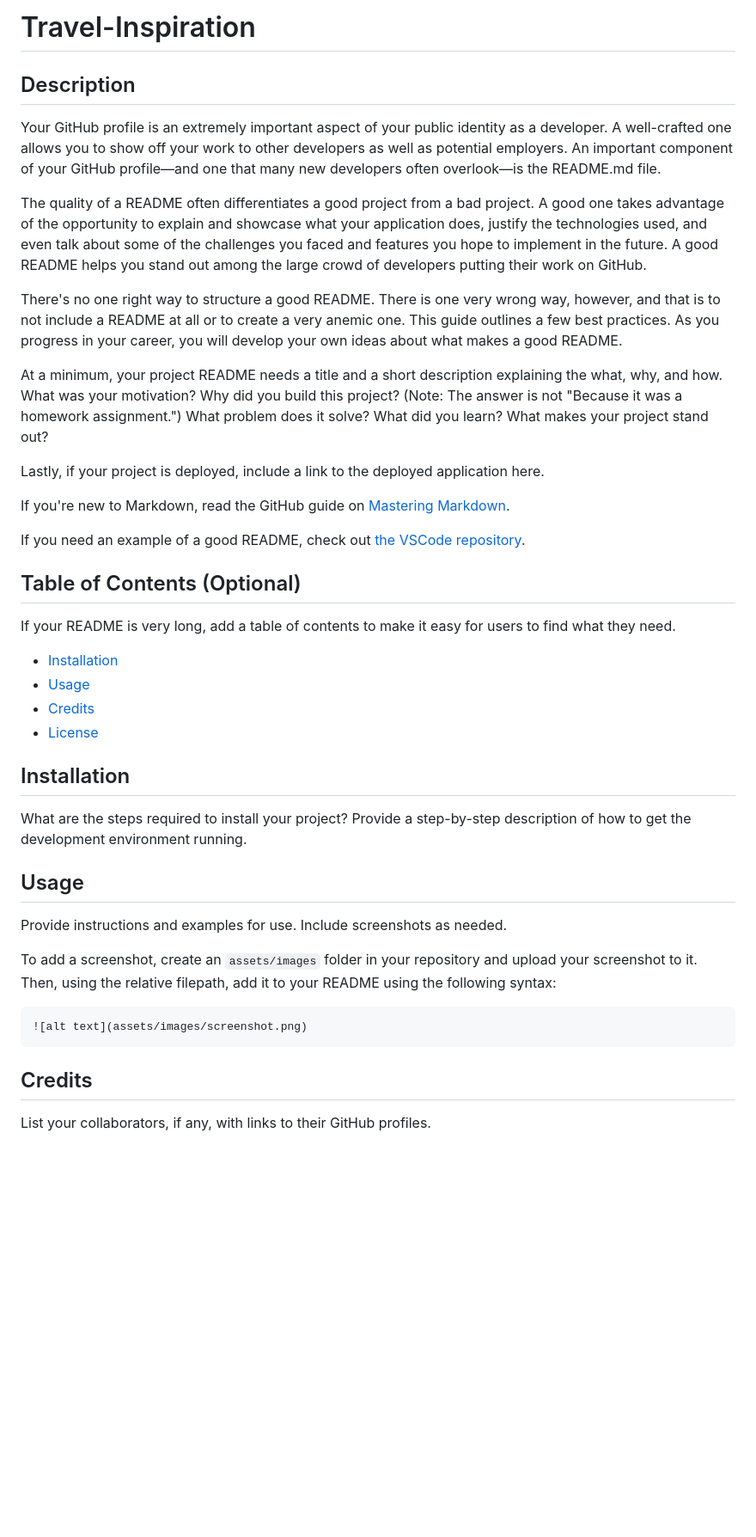
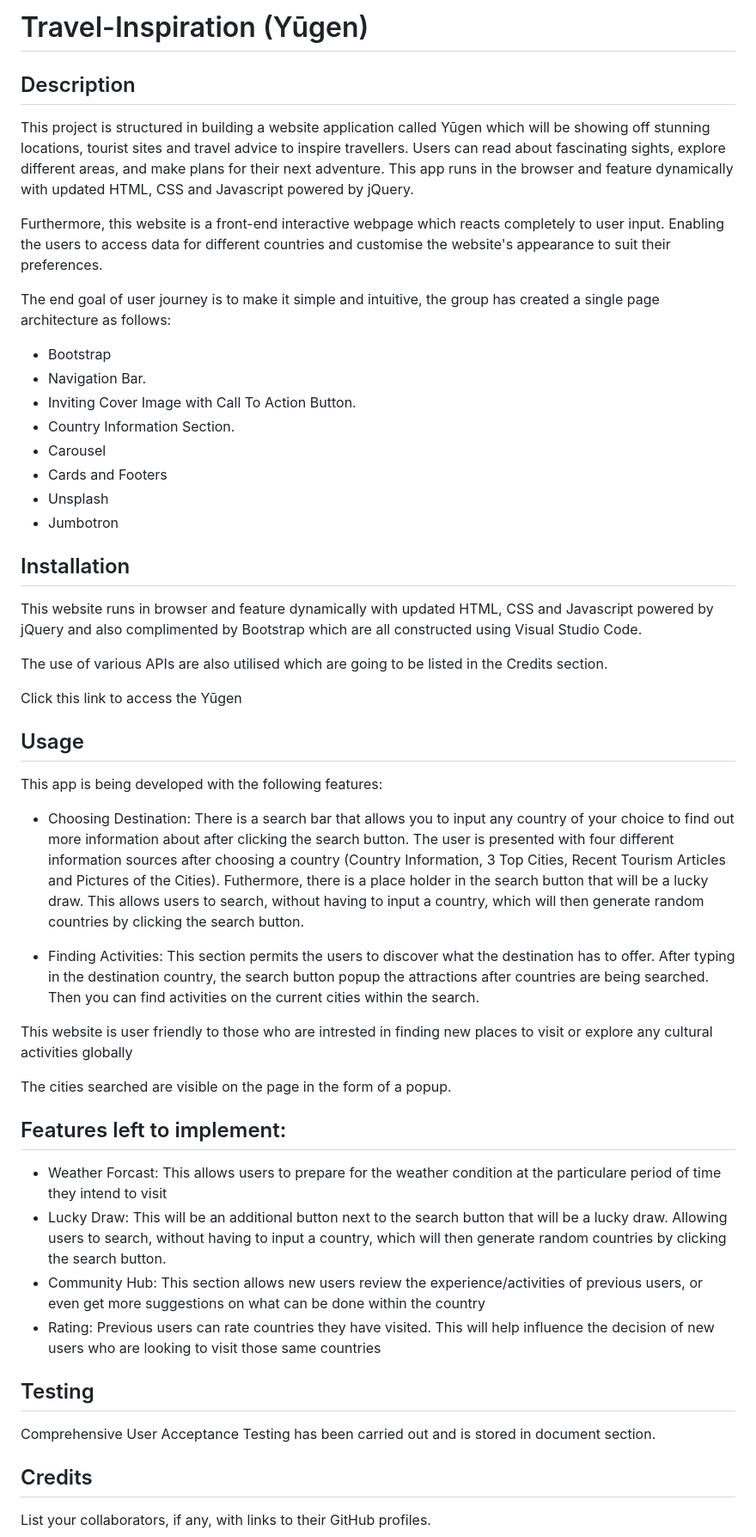
Before and after one commit to tejpatta/Travel-Inspiration, a Markdown page: ReadMe.md, the part around one of its changes. Shown at 86% size. GitHub-like rendering; blank space fills up the shorter version.

````diff
--- a/ReadMe.md
+++ b/ReadMe.md
@@ -1,46 +1,54 @@
-# Travel-Inspiration
+# Travel-Inspiration (Yūgen)
 
 ## Description
 
-Your GitHub profile is an extremely important aspect of your public identity as a developer. A well-crafted one allows you to show off your work to other developers as well as potential employers. An important component of your GitHub profile—and one that many new developers often overlook—is the README.md file.
+This project is structured in building a website application called Yūgen which will be showing off stunning locations, tourist sites and travel advice to inspire travellers. Users can read about fascinating sights, explore different areas, and make plans for their next adventure. This app runs in the browser and feature dynamically with updated HTML, CSS and Javascript powered by jQuery.
 
-The quality of a README often differentiates a good project from a bad project. A good one takes advantage of the opportunity to explain and showcase what your application does, justify the technologies used, and even talk about some of the challenges you faced and features you hope to implement in the future. A good README helps you stand out among the large crowd of developers putting their work on GitHub.
+Furthermore, this website is a front-end interactive webpage which reacts completely to user input. Enabling the users to access data for different countries and customise the website's appearance to suit their preferences.
 
-There's no one right way to structure a good README. There is one very wrong way, however, and that is to not include a README at all or to create a very anemic one. This guide outlines a few best practices. As you progress in your career, you will develop your own ideas about what makes a good README.
+The end goal of user journey is to make it simple and intuitive, the group has created a single page architecture as follows:
 
-At a minimum, your project README needs a title and a short description explaining the what, why, and how. What was your motivation? Why did you build this project? (Note: The answer is not "Because it was a homework assignment.") What problem does it solve? What did you learn? What makes your project stand out?
-
-Lastly, if your project is deployed, include a link to the deployed application here.
-
-If you're new to Markdown, read the GitHub guide on [Mastering Markdown](https://guides.github.com/features/mastering-markdown/).
-
-If you need an example of a good README, check out [the VSCode repository](https://github.com/microsoft/vscode).
-
-
-## Table of Contents (Optional)
-
-If your README is very long, add a table of contents to make it easy for users to find what they need.
-
-* [Installation](#installation)
-* [Usage](#usage)
-* [Credits](#credits)
-* [License](#license)
-
+* Bootstrap
+* Navigation Bar.
+* Inviting Cover Image with Call To Action Button.
+* Country Information Section.
+* Carousel
+* Cards and Footers
+* Unsplash
+* Jumbotron
 
 ## Installation
 
-What are the steps required to install your project? Provide a step-by-step description of how to get the development environment running.
+This website runs in browser and feature dynamically with updated HTML, CSS and Javascript powered by jQuery and also complimented by Bootstrap which are all constructed using Visual Studio Code.
+
+The use of various APIs are also utilised which are going to be listed in the Credits section.
+
+Click this link to access the Yūgen
 
 
 ## Usage
 
-Provide instructions and examples for use. Include screenshots as needed.
+This app is being developed with the following features:
 
-To add a screenshot, create an `assets/images` folder in your repository and upload your screenshot to it. Then, using the relative filepath, add it to your README using the following syntax:
+* Choosing Destination: There is a search bar that allows you to input any country of your choice to find out more information about after clicking the search button. The user is presented with four different information sources after choosing a country (Country Information, 3 Top Cities, Recent Tourism Articles and Pictures of the Cities). Futhermore, there is a place holder in the search button that will be a lucky draw. This allows users to search, without having to input a country, which will then generate random countries by clicking the search button.
 
-```md
-![alt text](assets/images/screenshot.png)
-```
+
+* Finding Activities: This section permits the users to discover what the destination has to offer. After typing in the destination country, the search button popup the attractions after countries are being searched. Then you can find activities on the current cities within the search.
+
+This website is user friendly to those who are intrested in finding new places to visit or explore any cultural activities globally
+
+The cities searched are visible on the page in the form of a popup.
+
+## Features left to implement:
+
+* Weather Forcast: This allows users to prepare for the weather condition at the particulare period of time they intend to visit
+* Lucky Draw: This will be an additional button next to the search button that will be a lucky draw. Allowing users to search, without having to input a country, which will then generate random countries by clicking the search button.
+* Community Hub: This section allows new users review the experience/activities of previous users, or even get more suggestions on what can be done within the country
+* Rating: Previous users can rate countries they have visited. This will help influence the decision of new users who are looking to visit those same countries
+
+## Testing
+
+Comprehensive User Acceptance Testing has been carried out and is stored in document section.
 
 
 ## Credits
````
Also changed, not shown: other parts of ReadMe.md (+4 -26 lines).
